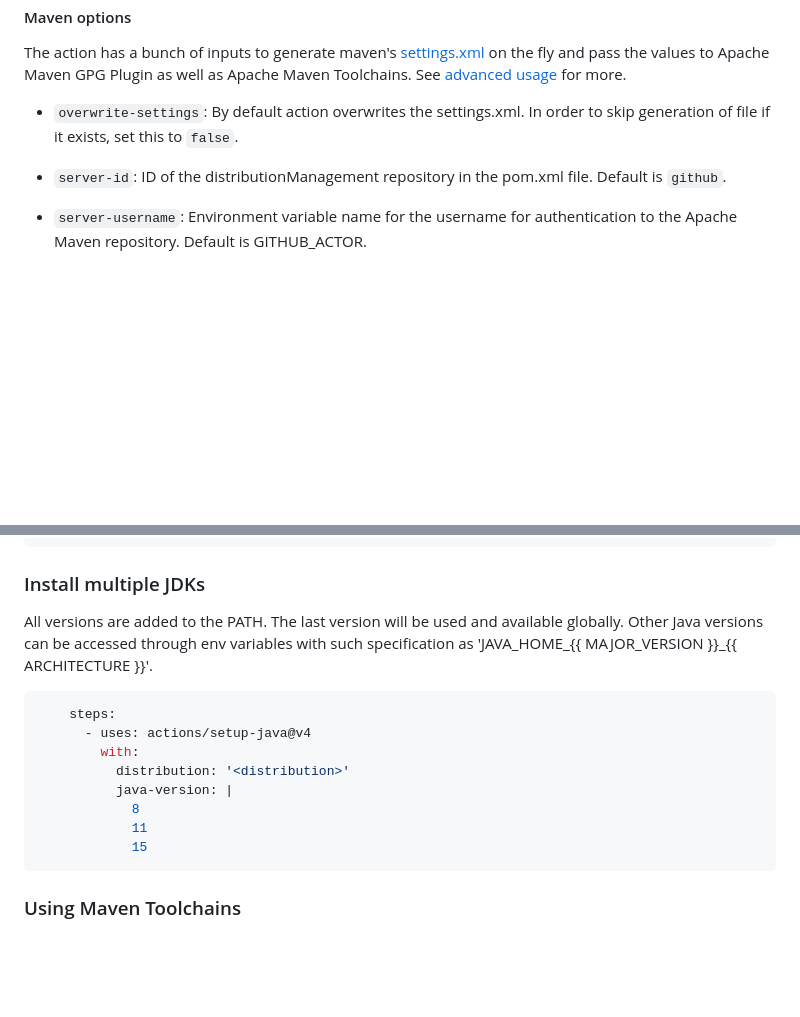
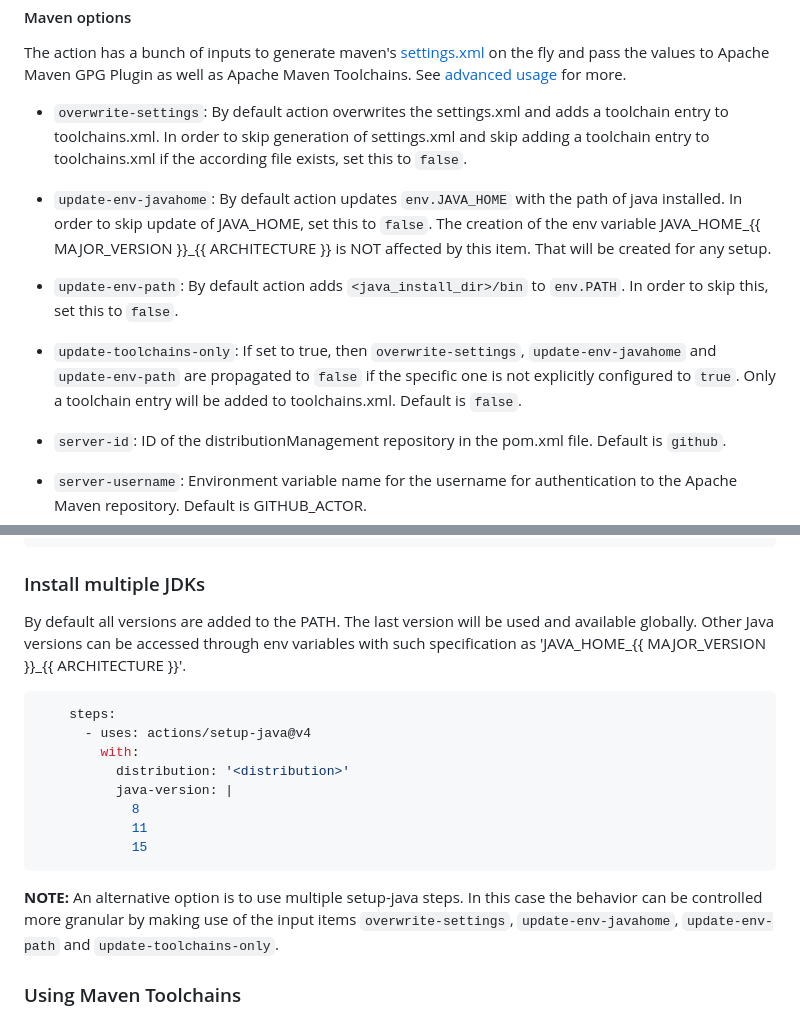
Before and after one commit to actions/setup-java, a Markdown page: README.md, 2 parts joined by grey strips. GitHub-like rendering; blank space fills up the shorter version.

````diff
--- a/README.md
+++ b/README.md
@@ -46,7 +46,13 @@ This action allows you to work with Java and Scala projects.
   #### Maven options
   The action has a bunch of inputs to generate maven's [settings.xml](https://maven.apache.org/settings.html) on the fly and pass the values to Apache Maven GPG Plugin as well as Apache Maven Toolchains. See [advanced usage](docs/advanced-usage.md) for more.
 
-  - `overwrite-settings`: By default action overwrites the settings.xml. In order to skip generation of file if it exists, set this to `false`.
+  - `overwrite-settings`: By default action overwrites the settings.xml and adds a toolchain entry to toolchains.xml. In order to skip generation of settings.xml and skip adding a toolchain entry to toolchains.xml if the according file exists, set this to `false`.
+
+  - `update-env-javahome`: By default action updates `env.JAVA_HOME` with the path of java installed. In order to skip update of JAVA_HOME, set this to `false`. The creation of the env variable JAVA_HOME_{{ MAJOR_VERSION }}_{{ ARCHITECTURE }} is NOT affected by this item. That will be created for any setup.
+
+  - `update-env-path`: By default action adds `<java_install_dir>/bin` to `env.PATH`. In order to skip this, set this to `false`.
+
+  - `update-toolchains-only`: If set to true, then `overwrite-settings`, `update-env-javahome` and `update-env-path` are propagated to `false` if the specific one is not explicitly configured to `true`. Only a toolchain entry will be added to toolchains.xml. Default is `false`.
 
   - `server-id`: ID of the distributionManagement repository in the pom.xml file. Default is `github`.
 
@@ -230,7 +236,7 @@ jobs:
 
 ### Install multiple JDKs
 
-All versions are added to the PATH. The last version will be used and available globally. Other Java versions can be accessed through env variables with such specification as 'JAVA_HOME_{{ MAJOR_VERSION }}_{{ ARCHITECTURE }}'.
+By default all versions are added to the PATH. The last version will be used and available globally. Other Java versions can be accessed through env variables with such specification as 'JAVA_HOME_{{ MAJOR_VERSION }}_{{ ARCHITECTURE }}'.
 
 ```yaml
     steps:
@@ -242,6 +248,8 @@ All versions are added to the PATH. The last version will be used and available
             11
             15
 ```
+
+**NOTE:** An alternative option is to use multiple setup-java steps. In this case the behavior can be controlled more granular by making use of the input items `overwrite-settings`, `update-env-javahome`, `update-env-path` and `update-toolchains-only`.
 
 ### Using Maven Toolchains
 In the example above multiple JDKs are installed for the same job. The result after the last JDK is installed is a Maven Toolchains declaration containing references to all three JDKs. The values for `id`, `version`, and `vendor` of the individual Toolchain entries are the given input values for `distribution` and `java-version` (`vendor` being the combination of `${distribution}_${java-version}`) by default.
````
